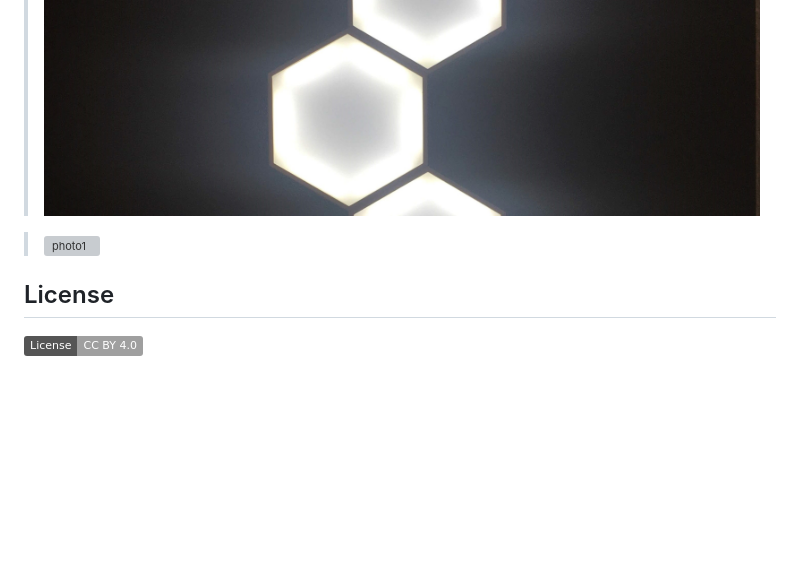
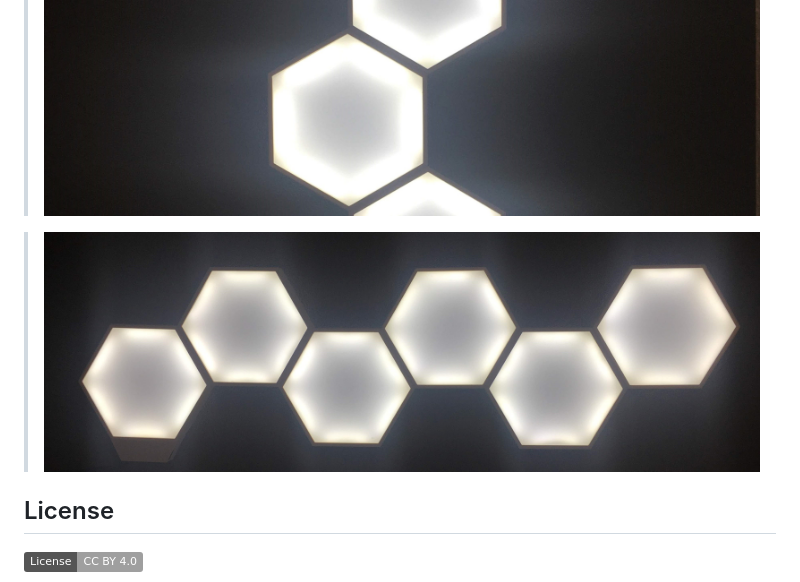
Before and after one commit to mvoss96/Hexagon-Light, a Markdown page: README.md, the part around the change. Rendered like a GitHub page; badges without logos; blank space fills up the shorter version; grey boxes are pictures that could not be loaded.

Commit message:
rename

```diff
--- a/README.md
+++ b/README.md
@@ -21,7 +21,7 @@
 
 >![photo2](photo2.jpg)
 
->![photo1](photo1.jpg)
+>![photo1](photo.jpg)
 
 ## License
 
```
Also changed, not shown: photo.jpg (renamed from photo1.JPG).
